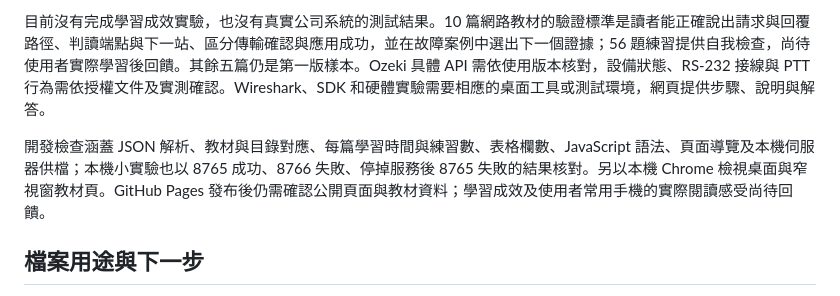
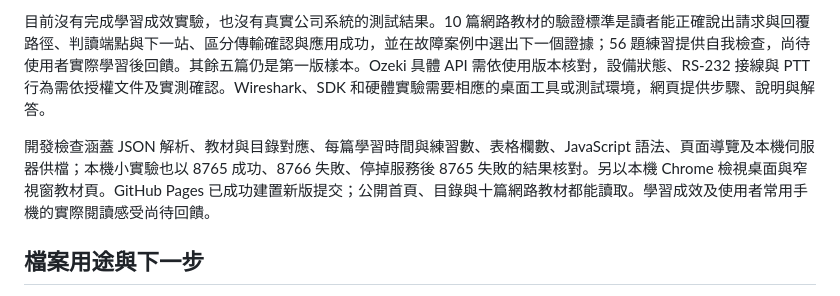
Before and after one commit to Jason033/ICS_learning, a Markdown page: README.md, the part around the change. Rendered like a GitHub page.

Commit message:
Record published networking curriculum verification

```diff
--- a/README.md
+++ b/README.md
@@ -71,7 +71,7 @@ docs/
 
 目前沒有完成學習成效實驗，也沒有真實公司系統的測試結果。10 篇網路教材的驗證標準是讀者能正確說出請求與回覆路徑、判讀端點與下一站、區分傳輸確認與應用成功，並在故障案例中選出下一個證據；56 題練習提供自我檢查，尚待使用者實際學習後回饋。其餘五篇仍是第一版樣本。Ozeki 具體 API 需依使用版本核對，設備狀態、RS-232 接線與 PTT 行為需依授權文件及實測確認。Wireshark、SDK 和硬體實驗需要相應的桌面工具或測試環境，網頁提供步驟、說明與解答。
 
-開發檢查涵蓋 JSON 解析、教材與目錄對應、每篇學習時間與練習數、表格欄數、JavaScript 語法、頁面導覽及本機伺服器供檔；本機小實驗也以 8765 成功、8766 失敗、停掉服務後 8765 失敗的結果核對。另以本機 Chrome 檢視桌面與窄視窗教材頁。GitHub Pages 發布後仍需確認公開頁面與教材資料；學習成效及使用者常用手機的實際閱讀感受尚待回饋。
+開發檢查涵蓋 JSON 解析、教材與目錄對應、每篇學習時間與練習數、表格欄數、JavaScript 語法、頁面導覽及本機伺服器供檔；本機小實驗也以 8765 成功、8766 失敗、停掉服務後 8765 失敗的結果核對。另以本機 Chrome 檢視桌面與窄視窗教材頁。GitHub Pages 已成功建置新版提交；公開首頁、目錄與十篇網路教材都能讀取。學習成效及使用者常用手機的實際閱讀感受尚待回饋。
 
 ## 檔案用途與下一步
 
```
